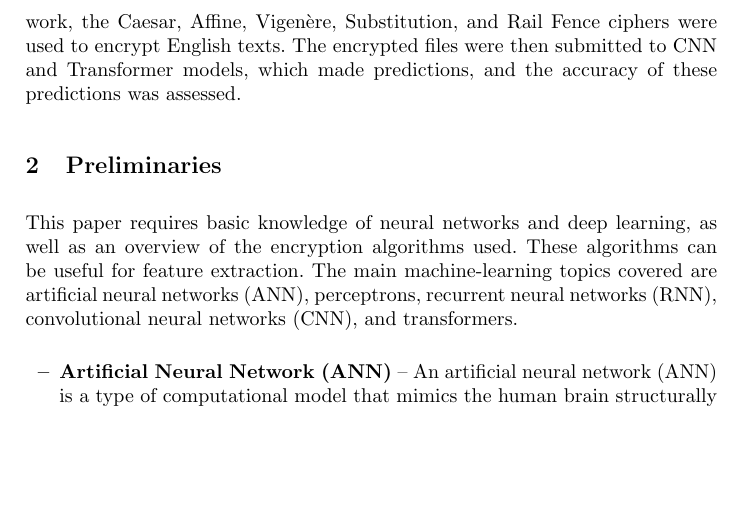
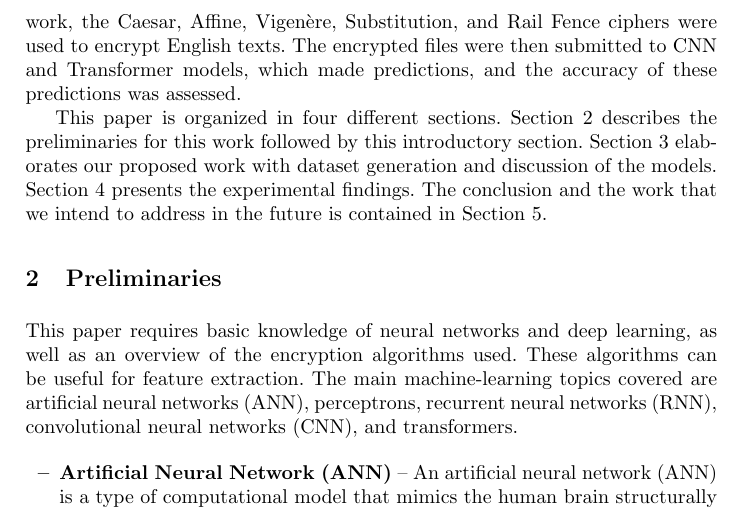
Before and after one commit to Abhiroop25902/Major-Project, a LaTeX paper (report/main.tex): part of page 2 of 9, cut so that both start at the same text, the shorter picture padded with empty space. Compiled offline with pdfLaTeX.

Commit message:
updated intro

```diff
--- a/report/main.tex
+++ b/report/main.tex
@@ -58,6 +58,8 @@ The identification of a cryptosystem has been a challenge for decades. In this p
 In today's world, information is a powerful tool. However, it is essential to protect information and data from unauthorized access, distortion, or any other unauthorized activity. Cryptography is the study of secret writing and is used to prevent unauthorized access to data. It works by using a key(s) to convert plaintext messages into unreadable ciphertext and vice versa. Encryption is the process of converting plaintext message into an unreadable format to protect sensitive information (called ciphertext), while the inverse process is called decryption. Only authorized users can encrypt or decrypt messages~\cite{katz2020introduction}.
 
 The goal of the work is to use artificial neural networks to examine encrypted text files and classify them based on their cipher types. The process involves creating a collection of cipher texts with various cipher types, building a Deep Neural Network (DNN), and training it with a variety of cipher texts and training parameters to enable accurate learning and cipher text classification~\cite{inproceedings}. Once the DNN is trained, it can be used to determine the cipher text's kind. In this work, the Caesar, Affine, Vigenère, Substitution, and Rail Fence ciphers were used to encrypt English texts. The encrypted files were then submitted to CNN and Transformer models, which made predictions, and the accuracy of these predictions was assessed.
+
+This paper is organized in four different sections. Section 2 describes the preliminaries for this work followed by this introductory section. Section 3 elaborates our proposed work with dataset generation and discussion of the models. Section 4 presents the experimental findings. The conclusion and the work that we intend to address in the future is contained in Section 5.
 
 % Preliminaries section
 \section{Preliminaries}
```
Also changed, not shown: report/main.pdf.
